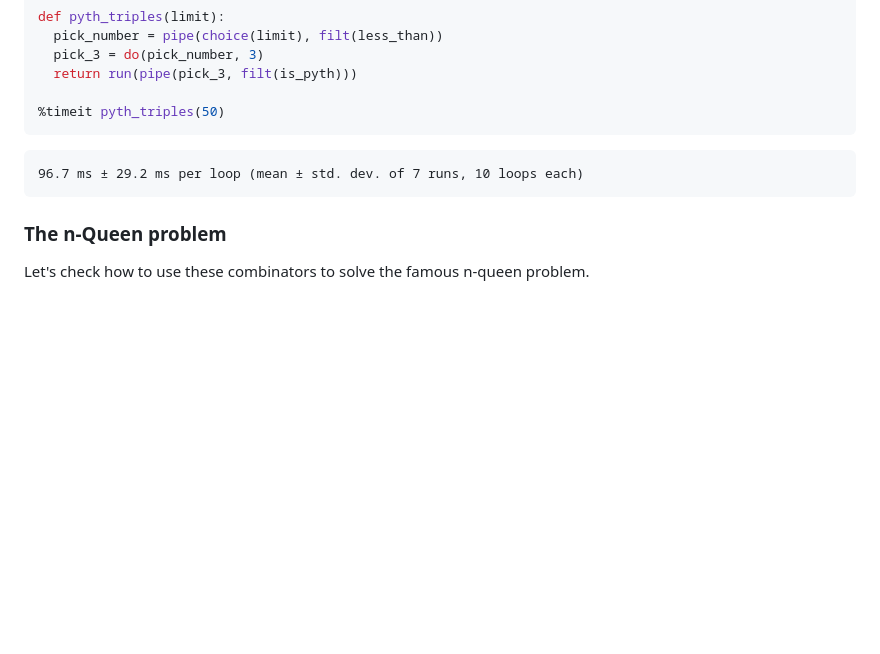
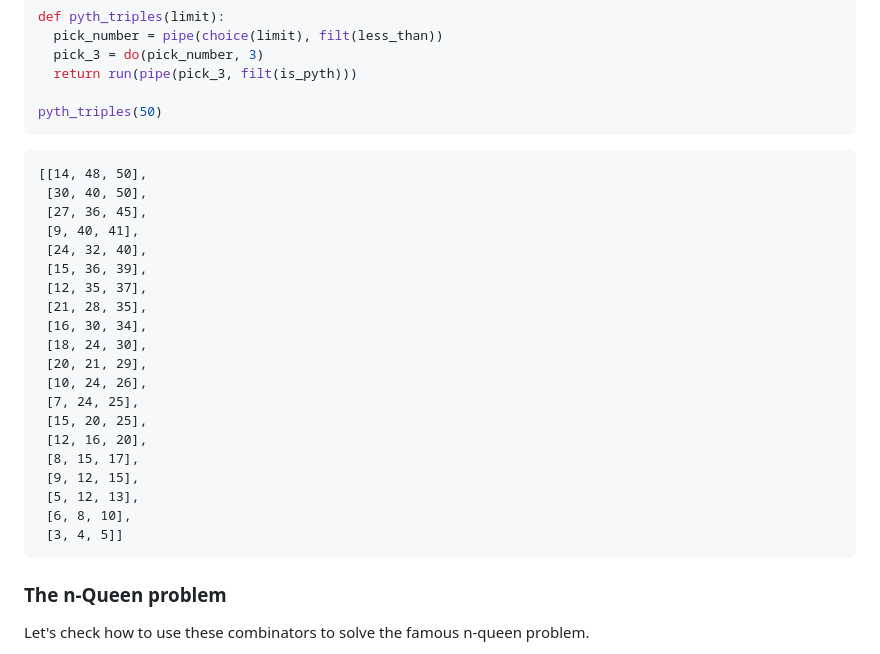
Before and after one commit to jpneto/programming, a Markdown page: Python/Backtracking via Combinators.md, the part around the change. GitHub-like rendering; blank space fills up the shorter version.

````diff
--- a/Python/Backtracking via Combinators.md
+++ b/Python/Backtracking via Combinators.md
@@ -289,10 +289,33 @@ def pyth_triples(limit):
   pick_3 = do(pick_number, 3)
   return run(pipe(pick_3, filt(is_pyth)))
 
-%timeit pyth_triples(50)
+pyth_triples(50)
 ```
 
-    96.7 ms ± 29.2 ms per loop (mean ± std. dev. of 7 runs, 10 loops each)
+
+
+
+    [[14, 48, 50],
+     [30, 40, 50],
+     [27, 36, 45],
+     [9, 40, 41],
+     [24, 32, 40],
+     [15, 36, 39],
+     [12, 35, 37],
+     [21, 28, 35],
+     [16, 30, 34],
+     [18, 24, 30],
+     [20, 21, 29],
+     [10, 24, 26],
+     [7, 24, 25],
+     [15, 20, 25],
+     [12, 16, 20],
+     [8, 15, 17],
+     [9, 12, 15],
+     [5, 12, 13],
+     [6, 8, 10],
+     [3, 4, 5]]
+
 
 
 ### The n-Queen problem
````
